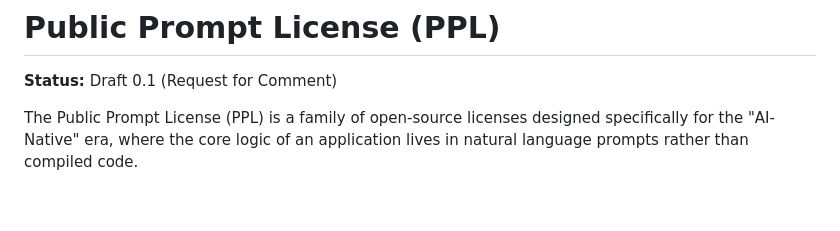
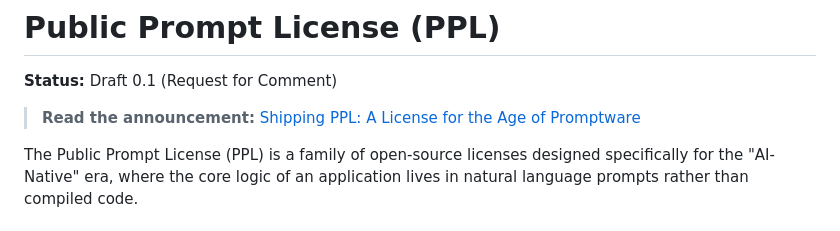
Before and after one commit to ShipFail/public-prompt-license, a Markdown page: README.md, the part around the change. Drawn GitHub-style; blank space fills up the shorter version.

Commit message:
docs: add announcement link for Public Prompt License

```diff
--- a/README.md
+++ b/README.md
@@ -1,6 +1,8 @@
 # Public Prompt License (PPL)
 
 **Status:** Draft 0.1 (Request for Comment)
+
+> **Read the announcement:** [Shipping PPL: A License for the Age of Promptware](https://ship.fail/blog/2025/12/13/shipping-public-prompt-license-ppl/)
 
 The Public Prompt License (PPL) is a family of open-source licenses designed specifically for the "AI-Native" era, where the core logic of an application lives in natural language prompts rather than compiled code.
 
```
